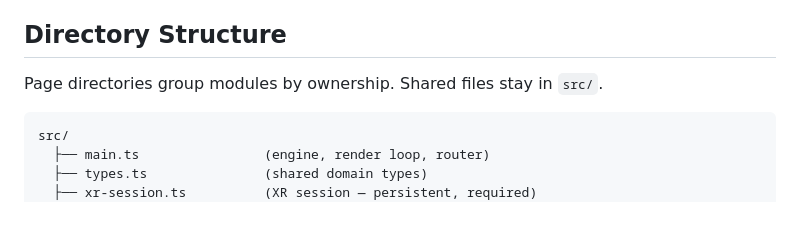
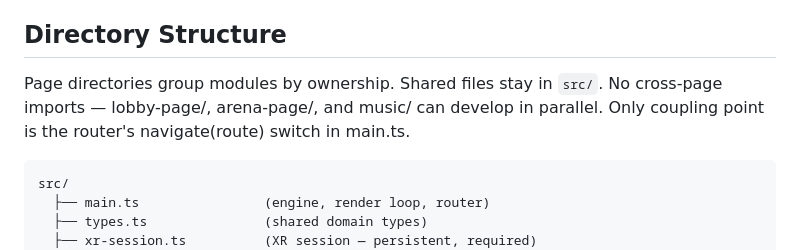
Before and after one commit to jigargosar/void-saber2, a Markdown page: docs/architecture.md, the part around the change. Rendered like a GitHub page; blank space fills up the shorter version.

Commit message:
Note parallel development capability in architecture doc
Committed by Claude

````diff
--- a/docs/architecture.md
+++ b/docs/architecture.md
@@ -57,6 +57,8 @@ Internal details: no plan doc yet.
 ## Directory Structure
 
 Page directories group modules by ownership. Shared files stay in `src/`.
+No cross-page imports — lobby-page/, arena-page/, and music/ can develop in parallel.
+Only coupling point is the router's navigate(route) switch in main.ts.
 
 ```
 src/
````
